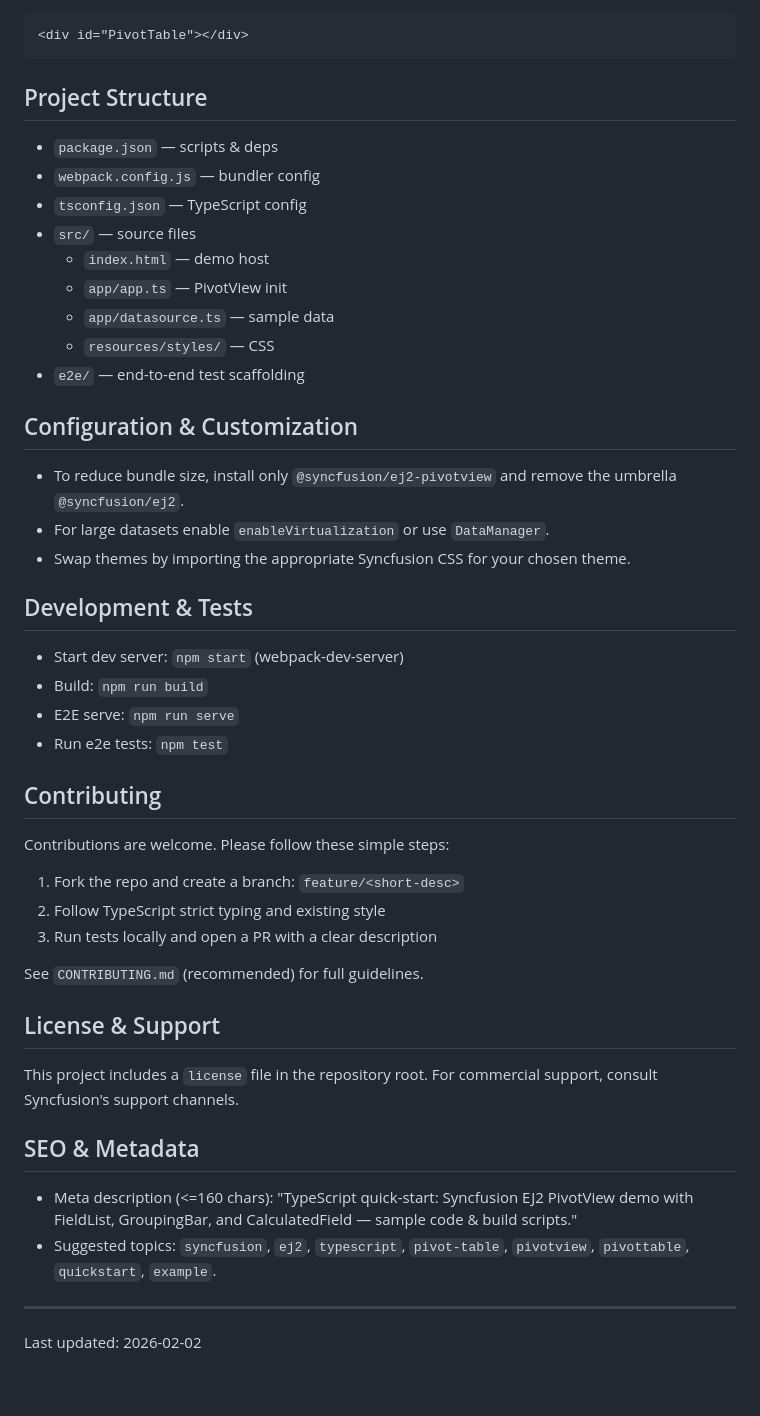
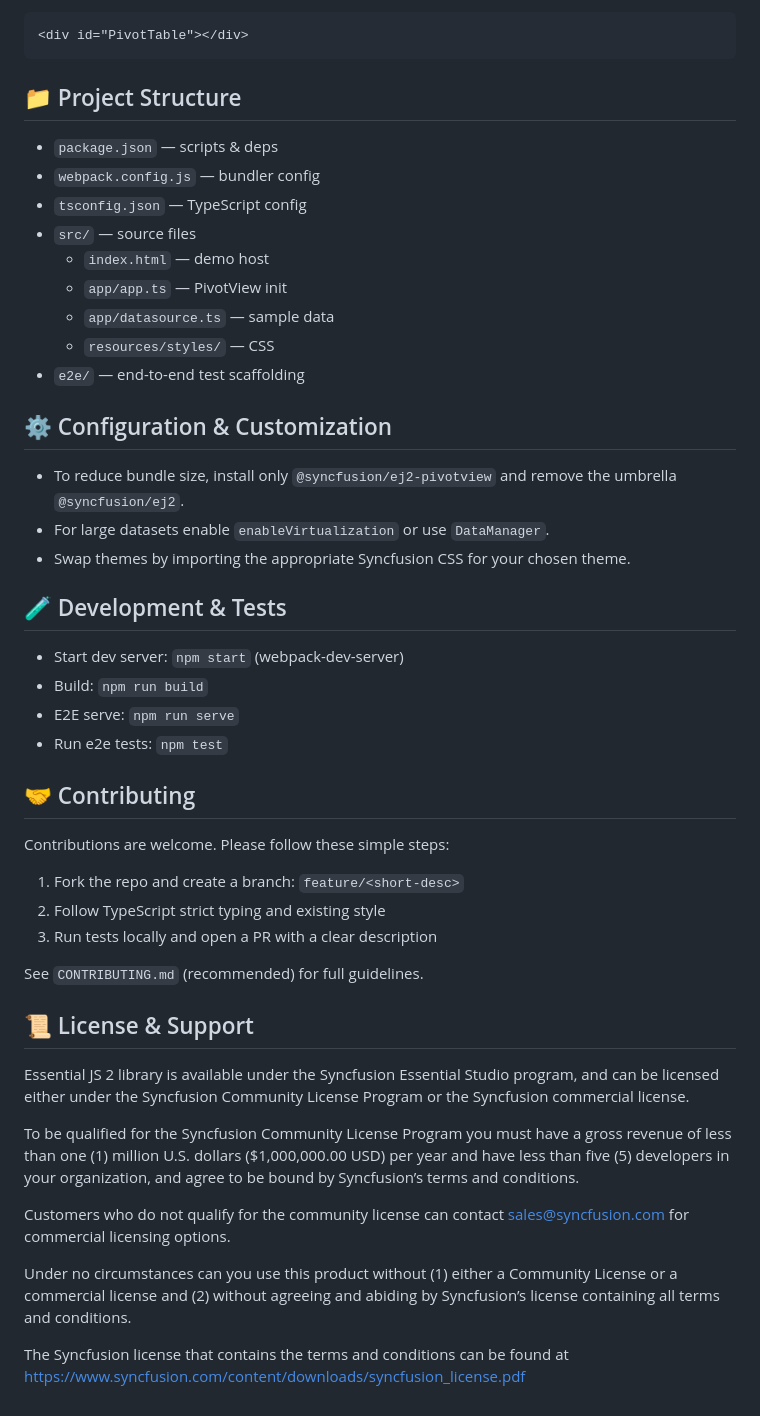
Before and after one commit to SyncfusionExamples/getting-started-with-the-typescript-pivot-table-component, a Markdown page: README.md, the part around one of its changes. GitHub-like rendering.

````diff
--- a/README.md
+++ b/README.md
@@ -106,7 +106,7 @@ Ensure an HTML mount point exists in `src/index.html`:
 <div id="PivotTable"></div>
 ```
 
-## Project Structure
+## 📁 Project Structure
 
 - `package.json` — scripts & deps
 - `webpack.config.js` — bundler config
@@ -118,20 +118,20 @@ Ensure an HTML mount point exists in `src/index.html`:
 	- `resources/styles/` — CSS
 - `e2e/` — end-to-end test scaffolding
 
-## Configuration & Customization
+## ⚙️ Configuration & Customization
 
 - To reduce bundle size, install only `@syncfusion/ej2-pivotview` and remove the umbrella `@syncfusion/ej2`.
 - For large datasets enable `enableVirtualization` or use `DataManager`.
 - Swap themes by importing the appropriate Syncfusion CSS for your chosen theme.
 
-## Development & Tests
+## 🧪 Development & Tests
 
 - Start dev server: `npm start` (webpack-dev-server)
 - Build: `npm run build`
 - E2E serve: `npm run serve`
 - Run e2e tests: `npm test`
 
-## Contributing
+## 🤝 Contributing
 
 Contributions are welcome. Please follow these simple steps:
 
@@ -141,15 +141,15 @@ Contributions are welcome. Please follow these simple steps:
 
 See `CONTRIBUTING.md` (recommended) for full guidelines.
 
-## License & Support
+## 📜 License & Support
 
-This project includes a `license` file in the repository root. For commercial support, consult Syncfusion's support channels.
+Essential JS 2 library is available under the Syncfusion Essential Studio program,  and can be licensed either under the Syncfusion Community License Program or the Syncfusion commercial license.
 
-## SEO & Metadata
+To be qualified for the Syncfusion Community License Program you must have a gross revenue of less than one (1) million U.S. dollars ($1,000,000.00 USD) per year and have less than five (5) developers in your organization, and agree to be bound by Syncfusion’s terms and conditions.
 
-- Meta description (<=160 chars): "TypeScript quick-start: Syncfusion EJ2 PivotView demo with FieldList, GroupingBar, and CalculatedField — sample code & build scripts."
-- Suggested topics: `syncfusion`, `ej2`, `typescript`, `pivot-table`, `pivotview`, `pivottable`, `quickstart`, `example`.
+Customers who do not qualify for the community license can contact sales@syncfusion.com for commercial licensing options.
 
----
+Under no circumstances can you use this product without (1) either a Community License or a commercial license and (2) without agreeing and abiding by Syncfusion’s license containing all terms and conditions.
 
-Last updated: 2026-02-02
+The Syncfusion license that contains the terms and conditions can be found at
+https://www.syncfusion.com/content/downloads/syncfusion_license.pdf
````
Also changed, not shown: other parts of README.md (+16 -16 lines).
